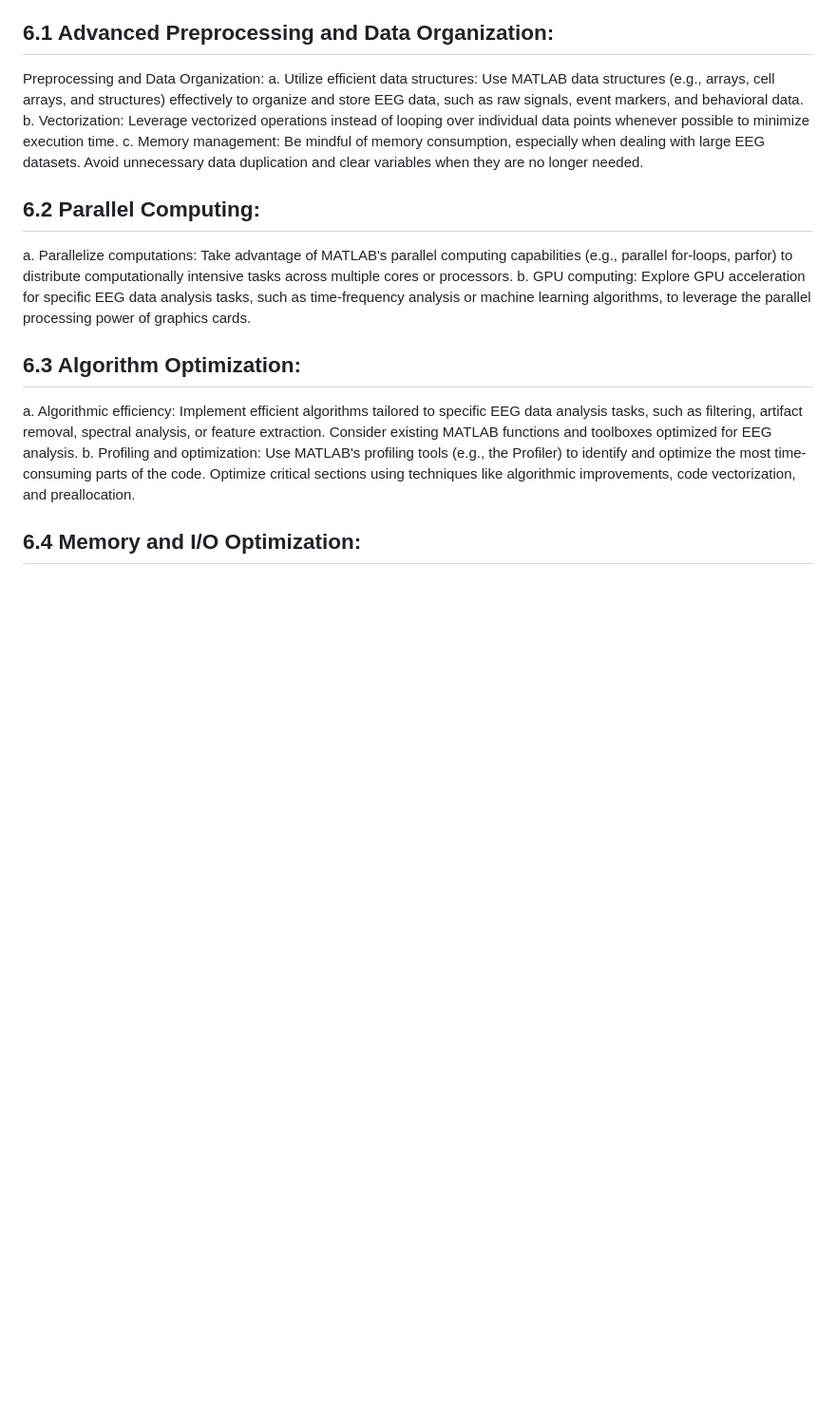
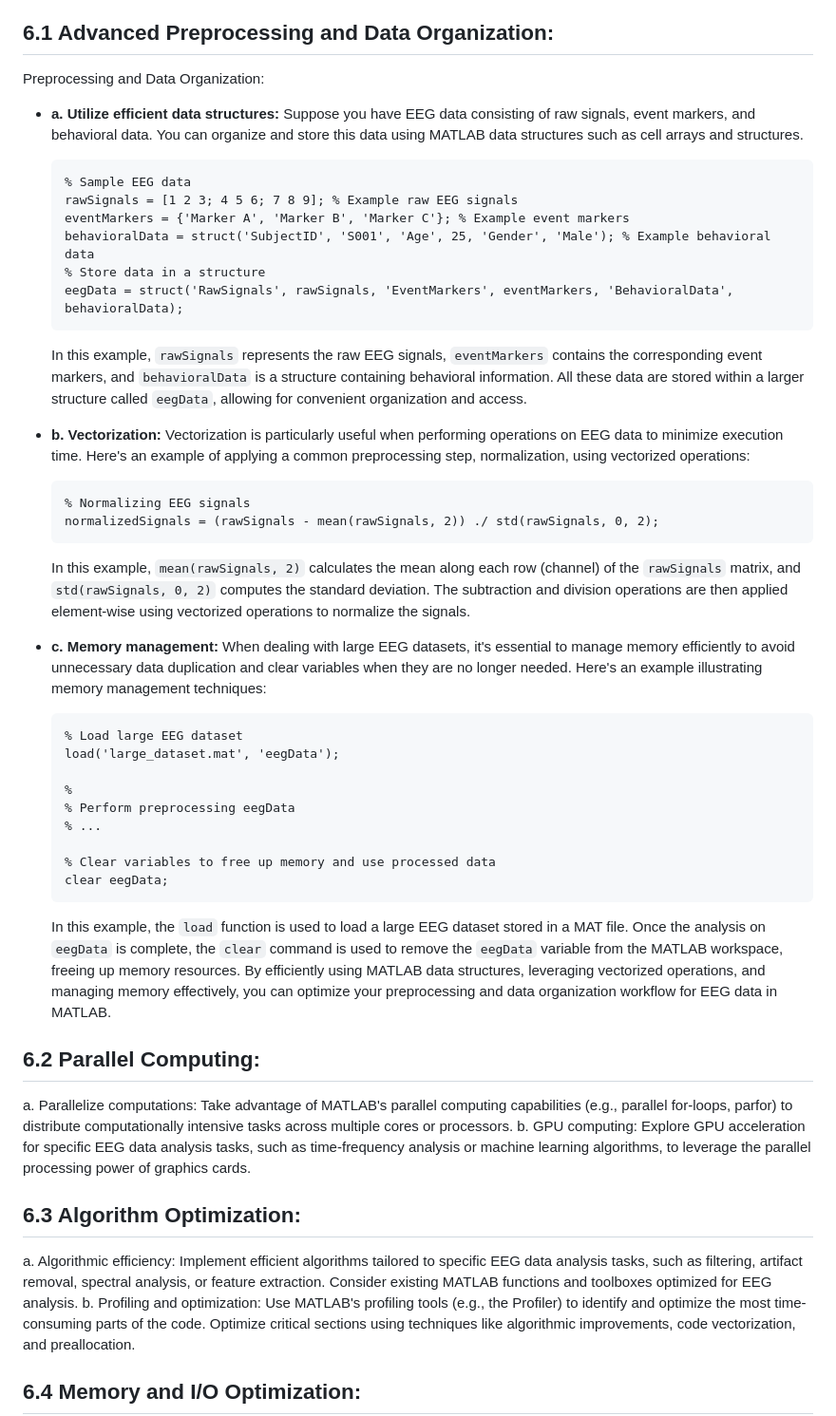
Before and after one commit to TongueToe/LegaLabTutorial, a Markdown page: Instructions/5_EfficientCoding.md, the part around the change. Shown at 95% size. Drawn GitHub-style; blank space fills up the shorter version.

````diff
--- a/Instructions/5_EfficientCoding.md
+++ b/Instructions/5_EfficientCoding.md
@@ -41,9 +41,47 @@ Debugging on a smaller dataset offers several advantages. It reduces computation
 
 ## 6.1 Advanced Preprocessing and Data Organization:
 Preprocessing and Data Organization:
-a. Utilize efficient data structures: Use MATLAB data structures (e.g., arrays, cell arrays, and structures) effectively to organize and store EEG data, such as raw signals, event markers, and behavioral data.
-b. Vectorization: Leverage vectorized operations instead of looping over individual data points whenever possible to minimize execution time.
-c. Memory management: Be mindful of memory consumption, especially when dealing with large EEG datasets. Avoid unnecessary data duplication and clear variables when they are no longer needed.
+
+- **a. Utilize efficient data structures:**
+   Suppose you have EEG data consisting of raw signals, event markers, and behavioral data. You can organize and store this data using MATLAB data structures such as cell arrays and structures.
+
+   ```matlab
+   % Sample EEG data
+   rawSignals = [1 2 3; 4 5 6; 7 8 9]; % Example raw EEG signals
+   eventMarkers = {'Marker A', 'Marker B', 'Marker C'}; % Example event markers
+   behavioralData = struct('SubjectID', 'S001', 'Age', 25, 'Gender', 'Male'); % Example behavioral data
+   % Store data in a structure
+   eegData = struct('RawSignals', rawSignals, 'EventMarkers', eventMarkers, 'BehavioralData', behavioralData);
+   ```
+   In this example, `rawSignals` represents the raw EEG signals, `eventMarkers` contains the corresponding event markers, and `behavioralData` is a structure containing behavioral information. All these data are stored within a larger structure called `eegData`, allowing for convenient organization and access.
+
+- **b. Vectorization:**
+   Vectorization is particularly useful when performing operations on EEG data to minimize execution time. Here's an example of applying a common preprocessing step, normalization, using vectorized operations:
+
+   ```matlab
+   % Normalizing EEG signals
+   normalizedSignals = (rawSignals - mean(rawSignals, 2)) ./ std(rawSignals, 0, 2);
+   ```
+   In this example, `mean(rawSignals, 2)` calculates the mean along each row (channel) of the `rawSignals` matrix, and `std(rawSignals, 0, 2)` computes the standard deviation. The subtraction and division operations are then applied element-wise using vectorized operations to normalize the signals.
+
+- **c. Memory management:**
+   When dealing with large EEG datasets, it's essential to manage memory efficiently to avoid unnecessary data duplication and clear variables when they are no longer needed. Here's an example illustrating memory management techniques:
+
+   ```matlab
+   % Load large EEG dataset
+   load('large_dataset.mat', 'eegData');
+
+   %
+   % Perform preprocessing eegData
+   % ...
+
+   % Clear variables to free up memory and use processed data
+   clear eegData;
+   ```
+   In this example, the `load` function is used to load a large EEG dataset stored in a MAT file. Once the analysis on `eegData` is complete, the `clear` command is used to remove the `eegData` variable from the MATLAB workspace, freeing up memory resources.
+   By efficiently using MATLAB data structures, leveraging vectorized operations, and managing memory effectively, you can optimize your preprocessing and data organization workflow for EEG data in MATLAB.
+
+
 
 
 
````
